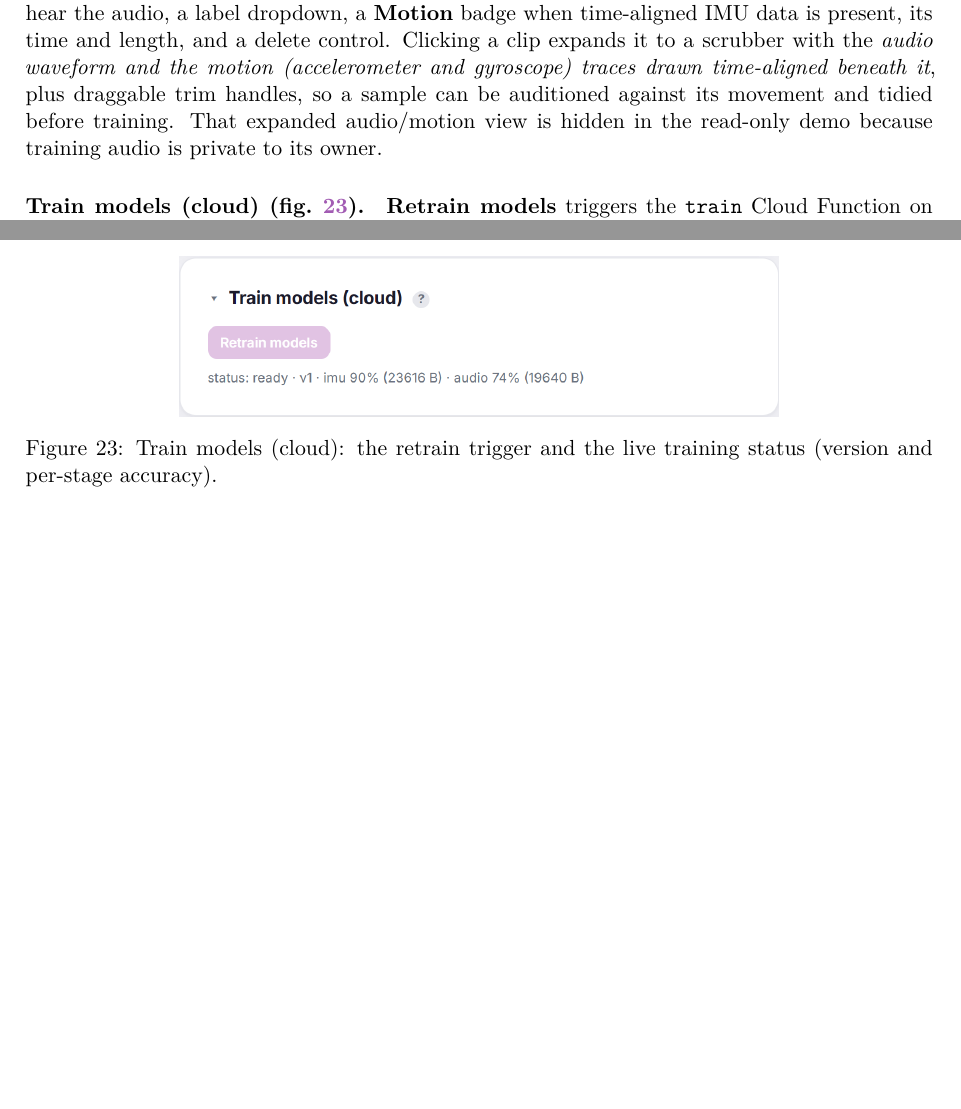
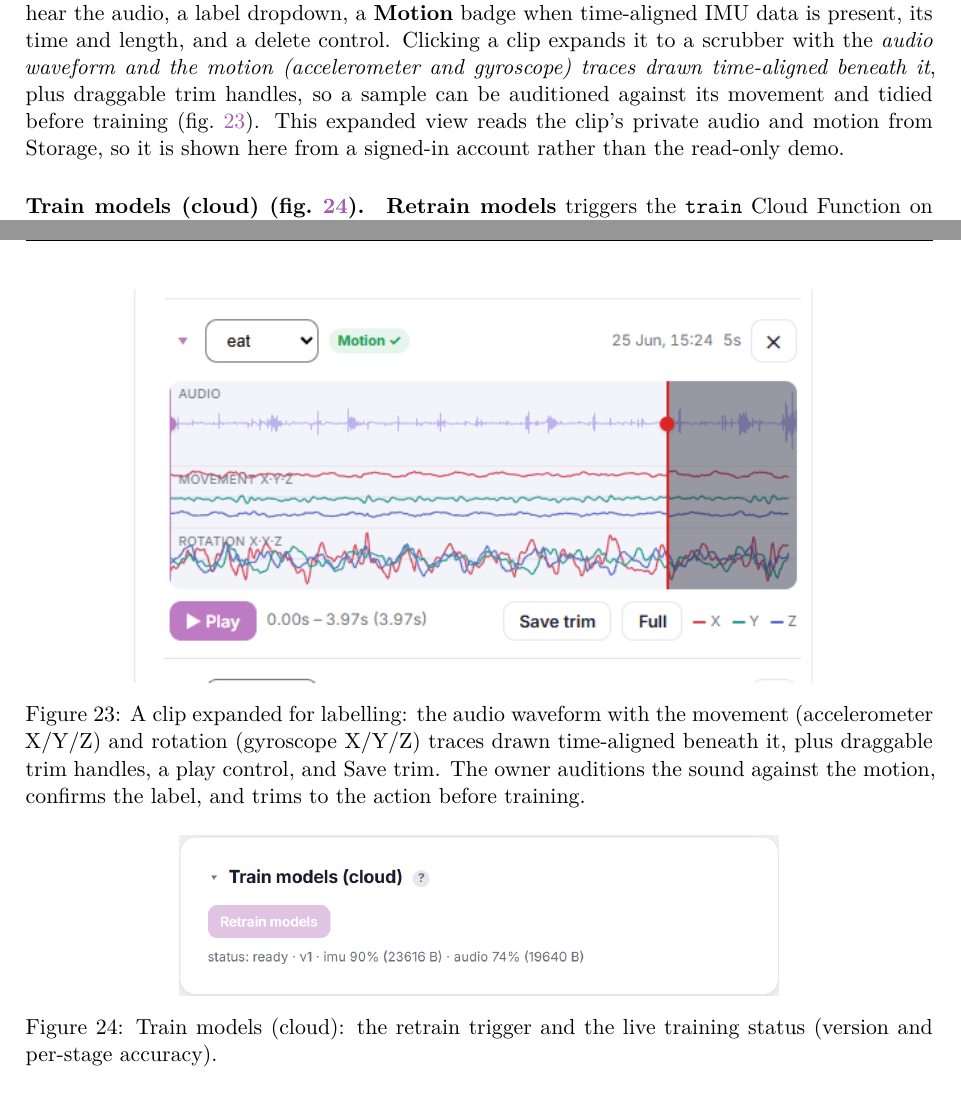
Before and after one commit to Jerome-Graves/meowtion, a LaTeX document (docs/technical/main.tex, which reads docs/technical/sections/09b-ui-walkthrough.tex): two parts of pages 32 and 37 of 44, joined at a grey line, cut so that both start at the same text, the shorter picture padded with empty space. Compiled offline with XeLaTeX.

Commit message:
Add expanded-clip labelling screenshot; fix orphaned requirements subsection headings
Embed the expanded-clip view (audio waveform + movement/rotation traces + trim controls) in the UI walkthrough, captured from a signed-in account. Add lead-in text to the functional and non-functional requirements subsections so their headings are not left empty when the tables float.

```diff
--- a/docs/technical/sections/09b-ui-walkthrough.tex
+++ b/docs/technical/sections/09b-ui-walkthrough.tex
@@ -130,15 +130,24 @@ training quality (too-similar samples generalise poorly). Each clip row carries
 the audio, a label dropdown, a \textbf{Motion} badge when time-aligned IMU data is present, its time
 and length, and a delete control. Clicking a clip expands it to a scrubber with the \emph{audio
 waveform and the motion (accelerometer and gyroscope) traces drawn time-aligned beneath it}, plus
-draggable trim handles, so a sample can be auditioned against its movement and tidied before training.
-That expanded audio/motion view is hidden in the read-only demo because training audio is private to
-its owner.
+draggable trim handles, so a sample can be auditioned against its movement and tidied before training
+(\cref{fig:dev-expanded}). This expanded view reads the clip's private audio and motion from Storage,
+so it is shown here from a signed-in account rather than the read-only demo.
 
 \begin{figure}[ht]\centering
   \includegraphics[width=0.74\textwidth]{ui-dev-clips.png}
   \caption{Recorded clips: per-label sample counts toward a minimum, the motion-variety quality check,
            and clips grouped by day and session, each with playback, a label, and a motion indicator.}
   \label{fig:dev-clips}
+\end{figure}
+
+\begin{figure}[ht]\centering
+  \includegraphics[width=0.78\textwidth]{ui-dev-label.png}
+  \caption{A clip expanded for labelling: the audio waveform with the movement (accelerometer X/Y/Z)
+           and rotation (gyroscope X/Y/Z) traces drawn time-aligned beneath it, plus draggable trim
+           handles, a play control, and Save trim. The owner auditions the sound against the motion,
+           confirms the label, and trims to the action before training.}
+  \label{fig:dev-expanded}
 \end{figure}
 
 \paragraph{Train models (cloud) (\cref{fig:dev-train}).} \textbf{Retrain models} triggers the
```
Also changed, not shown: docs/technical/sections/01b-requirements.tex (+5 -0 lines), docs/technical/meowtion-technical.pdf, docs/ui-dev-label.png (added).
